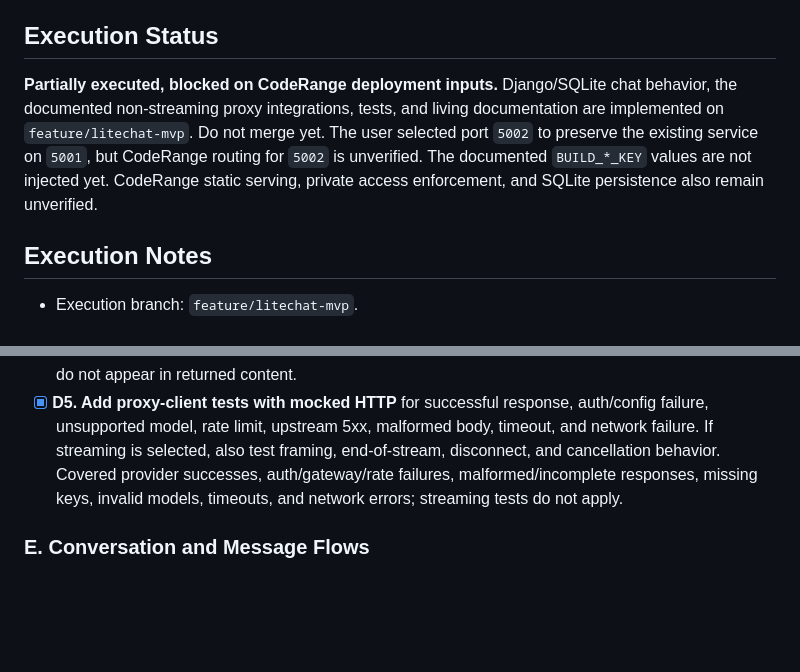
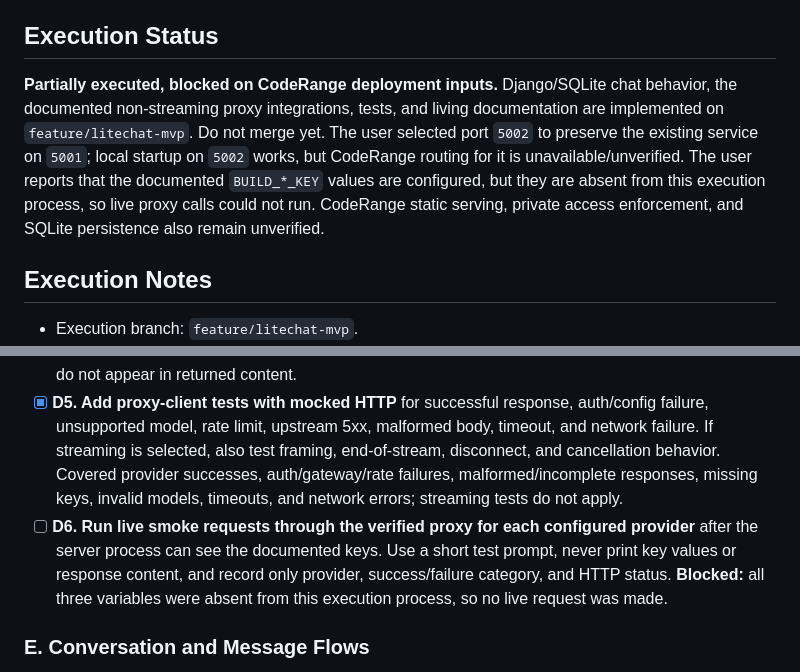
Before and after one commit to asst576/chitchat, a Markdown page: doc/plan/1790658908_litechat-mvp.md, 2 parts joined by grey strips. Rendered like a GitHub page; blank space fills up the shorter version.

```diff
--- a/doc/plan/1790658908_litechat-mvp.md
+++ b/doc/plan/1790658908_litechat-mvp.md
@@ -7,7 +7,7 @@
 
 ## Execution Status
 
-**Partially executed, blocked on CodeRange deployment inputs.** Django/SQLite chat behavior, the documented non-streaming proxy integrations, tests, and living documentation are implemented on `feature/litechat-mvp`. Do not merge yet. The user selected port `5002` to preserve the existing service on `5001`, but CodeRange routing for `5002` is unverified. The documented `BUILD_*_KEY` values are not injected yet. CodeRange static serving, private access enforcement, and SQLite persistence also remain unverified.
+**Partially executed, blocked on CodeRange deployment inputs.** Django/SQLite chat behavior, the documented non-streaming proxy integrations, tests, and living documentation are implemented on `feature/litechat-mvp`. Do not merge yet. The user selected port `5002` to preserve the existing service on `5001`; local startup on `5002` works, but CodeRange routing for it is unavailable/unverified. The user reports that the documented `BUILD_*_KEY` values are configured, but they are absent from this execution process, so live proxy calls could not run. CodeRange static serving, private access enforcement, and SQLite persistence also remain unverified.
 
 ## Execution Notes
 
@@ -145,6 +145,7 @@ The exact project package name can be chosen during execution; these are likely
 - [x] **D3. Implement the proxy client against the confirmed contract only.** Load URL/auth from server environment, validate response shape, apply bounded connection/read timeouts and request limits, and map the provider-neutral prompt/context to the exact documented request. Keep provider-specific protocol conversion in this boundary if the proxy does not normalize it. Implemented the three documented non-streaming formats with fixed host, provider-specific auth/header/body mapping, safe response parsing, a 90-second timeout, and a 2,000,000-byte response cap.
 - [x] **D4. Keep secrets server-only.** Verify proxy/provider keys are absent from templates, rendered HTML, JavaScript, JSON responses, logs, errors, Git-tracked configuration, and browser storage. Add a safe missing-configuration response. Only environment-variable names/placeholders are tracked; catalog responses expose configured booleans, never key values. Tests assert key values do not appear in returned content.
 - [x] **D5. Add proxy-client tests with mocked HTTP** for successful response, auth/config failure, unsupported model, rate limit, upstream 5xx, malformed body, timeout, and network failure. If streaming is selected, also test framing, end-of-stream, disconnect, and cancellation behavior. Covered provider successes, auth/gateway/rate failures, malformed/incomplete responses, missing keys, invalid models, timeouts, and network errors; streaming tests do not apply.
+- [ ] **D6. Run live smoke requests through the verified proxy for each configured provider** after the server process can see the documented keys. Use a short test prompt, never print key values or response content, and record only provider, success/failure category, and HTTP status. **Blocked:** all three variables were absent from this execution process, so no live request was made.
 
 ### E. Conversation and Message Flows
 
```
Also changed, not shown: other parts of doc/plan/1790658908_litechat-mvp.md (+7 -7 lines), doc/wiki/setup.md (+1 -1 lines), 1 other file.
